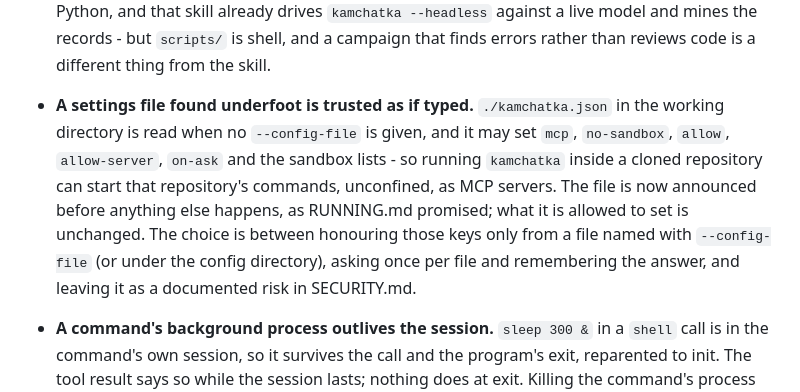
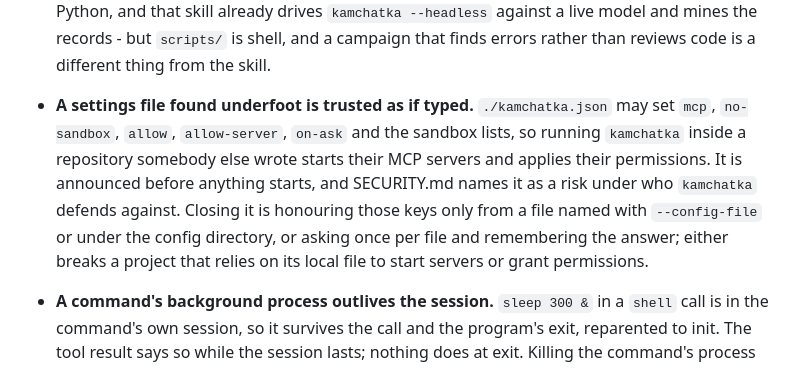
Before and after one commit to ljedrz/nachalnik, a Markdown page: POSTPONED.md, the part around the change. Drawn GitHub-style.

Commit message:
SECURITY.md: a settings file found in the working directory is a risk it names
`./kamchatka.json` is read when no `--config-file` is given and may set `mcp`, `no-sandbox`,
`allow` and the rest, so a repository somebody else wrote runs `kamchatka` with their settings -
their MCP servers started unconfined, their permissions applied. The threat model says so and what
stands in the way. POSTPONED.md keeps the two ways to close it and what each would break.

Docs-only; no changelog.

Co-Authored-By: Claude Opus 5.5 <noreply@anthropic.com>

```diff
--- a/POSTPONED.md
+++ b/POSTPONED.md
@@ -468,15 +468,13 @@ Referenced from [AGENTS.md](AGENTS.md).
   records - but `scripts/` is shell, and a campaign that finds errors rather than reviews code is
   a different thing from the skill.
 
-- **A settings file found underfoot is trusted as if typed.** `./kamchatka.json` in the working
-  directory is read when no `--config-file` is given, and it may set `mcp`, `no-sandbox`, `allow`,
-  `allow-server`, `on-ask` and the sandbox lists - so running `kamchatka` inside a cloned repository
-  can start that repository's commands, unconfined, as MCP servers. The file is now announced before
-  anything else happens, as RUNNING.md promised; what it is allowed to set is unchanged. The choice
-  is between honouring those keys only from a file named with `--config-file` (or under the config
-  directory), asking once per file and remembering the answer, and leaving it as a documented risk
-  in SECURITY.md.
-
+- **A settings file found underfoot is trusted as if typed.** `./kamchatka.json` may set `mcp`,
+  `no-sandbox`, `allow`, `allow-server`, `on-ask` and the sandbox lists, so running `kamchatka`
+  inside a repository somebody else wrote starts their MCP servers and applies their permissions.
+  It is announced before anything starts, and SECURITY.md names it as a risk under who `kamchatka`
+  defends against. Closing it is honouring those keys only from a file named with `--config-file`
+  or under the config directory, or asking once per file and remembering the answer; either breaks
+  a project that relies on its local file to start servers or grant permissions.
 - **A command's background process outlives the session.** `sleep 300 &` in a `shell` call is in
   the command's own session, so it survives the call and the program's exit, reparented to init.
   The tool result says so while the session lasts; nothing does at exit. Killing the command's
```
Also changed, not shown: SECURITY.md (+9 -0 lines).
